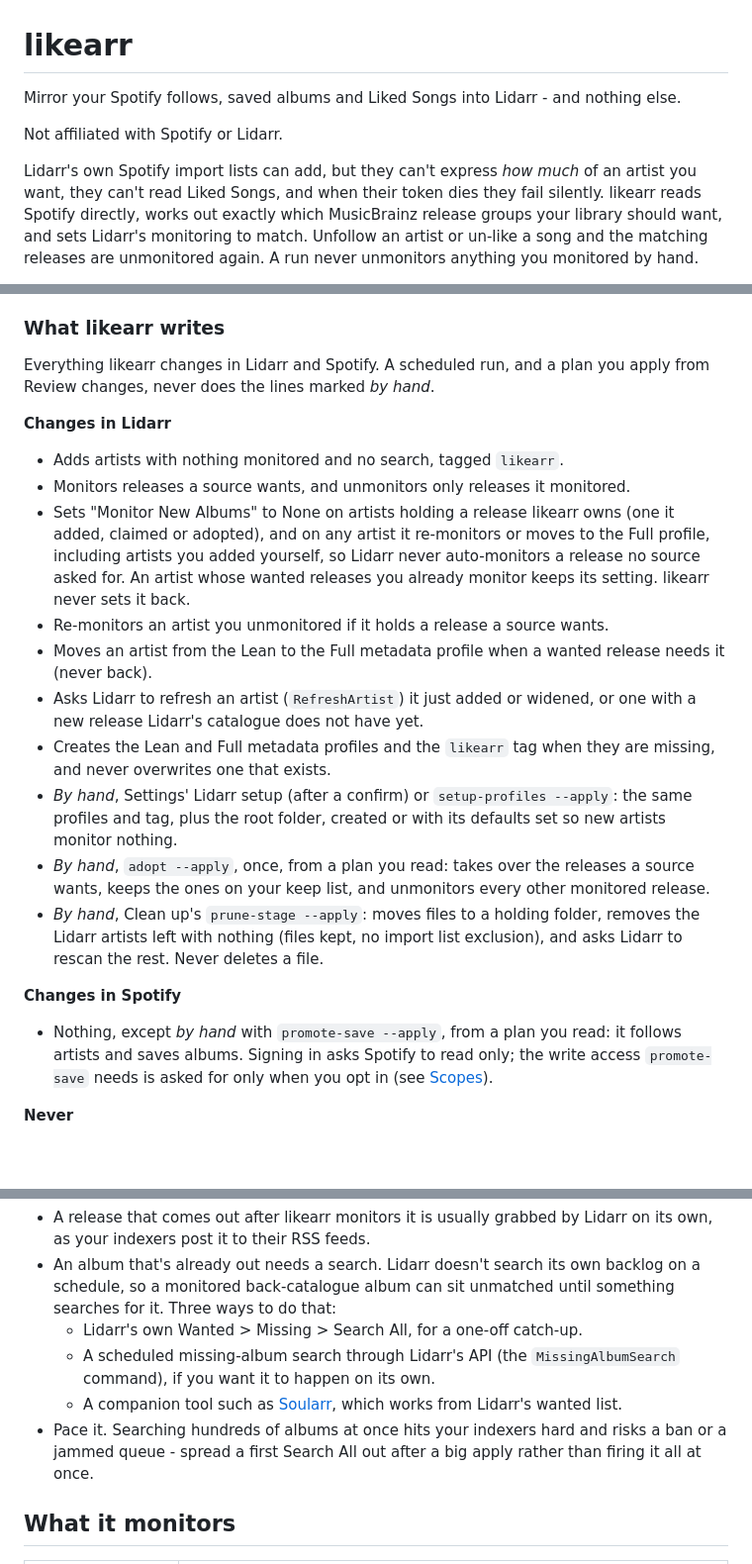
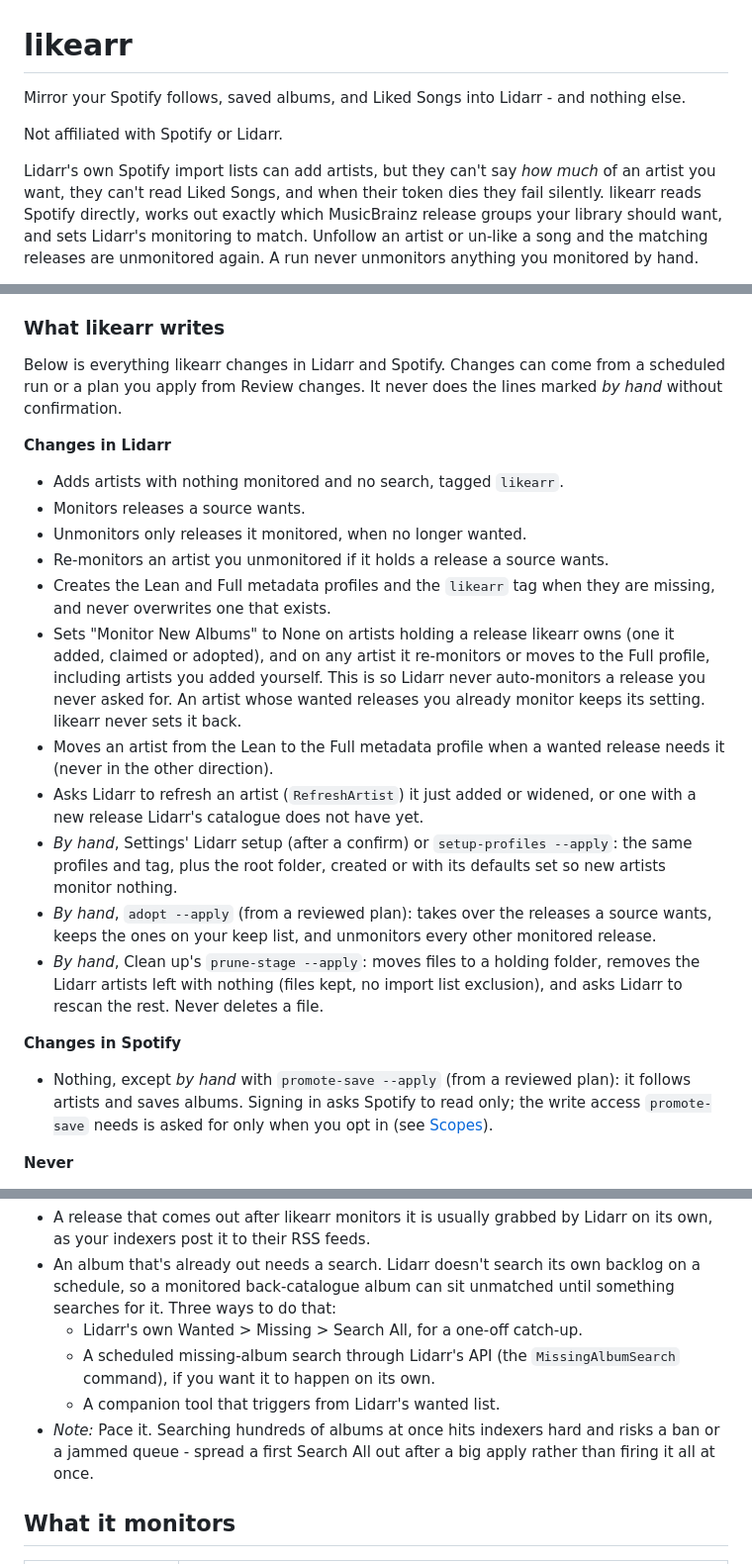
Before and after one commit to sysdad/likearr, a Markdown page: README.md, 3 parts joined by grey strips. Shown at 99% size. Drawn GitHub-style; blank space fills up the shorter version.

```diff
--- a/README.md
+++ b/README.md
@@ -1,10 +1,10 @@
 # likearr
 
-Mirror your Spotify follows, saved albums and Liked Songs into Lidarr - and nothing else.
+Mirror your Spotify follows, saved albums, and Liked Songs into Lidarr - and nothing else.
 
 Not affiliated with Spotify or Lidarr.
 
-Lidarr's own Spotify import lists can add, but they can't express *how much* of an artist you
+Lidarr's own Spotify import lists can add artists, but they can't say *how much* of an artist you
 want, they can't read Liked Songs, and when their token dies they fail silently. likearr reads
 Spotify directly, works out exactly which MusicBrainz release groups your library should want, and
 sets Lidarr's monitoring to match. Unfollow an artist or un-like a song and the matching releases
@@ -180,28 +187,29 @@ likearr is built to be wrong in the safe direction:
 
 ### What likearr writes
 
-Everything likearr changes in Lidarr and Spotify. A scheduled run, and a plan you apply from
-Review changes, never does the lines marked *by hand*.
+Below is everything likearr changes in Lidarr and Spotify. Changes can come from a scheduled run or a plan you apply from
+Review changes. It never does the lines marked *by hand* without confirmation.
 
 **Changes in Lidarr**
 
 - Adds artists with nothing monitored and no search, tagged `likearr`.
-- Monitors releases a source wants, and unmonitors only releases it monitored.
+- Monitors releases a source wants.
+- Unmonitors only releases it monitored, when no longer wanted.
+- Re-monitors an artist you unmonitored if it holds a release a source wants.
+- Creates the Lean and Full metadata profiles and the `likearr` tag when they are missing, and never
+  overwrites one that exists.
 - Sets "Monitor New Albums" to None on artists holding a release likearr owns (one it added,
   claimed or adopted), and on any artist it re-monitors or moves to the Full profile, including
-  artists you added yourself, so Lidarr never auto-monitors a release no source asked for. An
+  artists you added yourself. This is so Lidarr never auto-monitors a release you never asked for. An
   artist whose wanted releases you already monitor keeps its setting. likearr never sets it back.
-- Re-monitors an artist you unmonitored if it holds a release a source wants.
 - Moves an artist from the Lean to the Full metadata profile when a wanted release needs it
-  (never back).
+  (never in the other direction).
 - Asks Lidarr to refresh an artist (`RefreshArtist`) it just added or widened, or one with a new
   release Lidarr's catalogue does not have yet.
-- Creates the Lean and Full metadata profiles and the `likearr` tag when they are missing, and never
-  overwrites one that exists.
 - *By hand*, Settings' Lidarr setup (after a confirm) or `setup-profiles --apply`: the same
   profiles and tag, plus the root folder, created or with its defaults set so new artists monitor
   nothing.
-- *By hand*, `adopt --apply`, once, from a plan you read: takes over the releases a source wants,
+- *By hand*, `adopt --apply` (from a reviewed plan): takes over the releases a source wants,
   keeps the ones on your keep list, and unmonitors every other monitored release.
 - *By hand*, Clean up's `prune-stage --apply`: moves files to a holding folder, removes the Lidarr
   artists left with nothing (files kept, no import list exclusion), and asks Lidarr to rescan the
@@ -209,7 +217,7 @@ Review changes, never does the lines marked *by hand*.
 
 **Changes in Spotify**
 
-- Nothing, except *by hand* with `promote-save --apply`, from a plan you read: it follows artists
+- Nothing, except *by hand* with `promote-save --apply` (from a reviewed plan): it follows artists
   and saves albums. Signing in asks Spotify to read only; the write access `promote-save` needs is
   asked for only when you opt in (see [Scopes](#scopes-and-when-you-have-to-re-authorize)).
 
@@ -274,9 +282,8 @@ anything itself.
   - Lidarr's own Wanted > Missing > Search All, for a one-off catch-up.
   - A scheduled missing-album search through Lidarr's API (the `MissingAlbumSearch` command), if
     you want it to happen on its own.
-  - A companion tool such as [Soularr](https://github.com/mrusse/soularr), which works from
-    Lidarr's wanted list.
-- Pace it. Searching hundreds of albums at once hits your indexers hard and risks a ban or a
+  - A companion tool that triggers from Lidarr's wanted list.
+- *Note:* Pace it. Searching hundreds of albums at once hits indexers hard and risks a ban or a
   jammed queue - spread a first Search All out after a big apply rather than firing it all at once.
 
 ## What it monitors
```
Also changed, not shown: other parts of README.md (+30 -33 lines).
